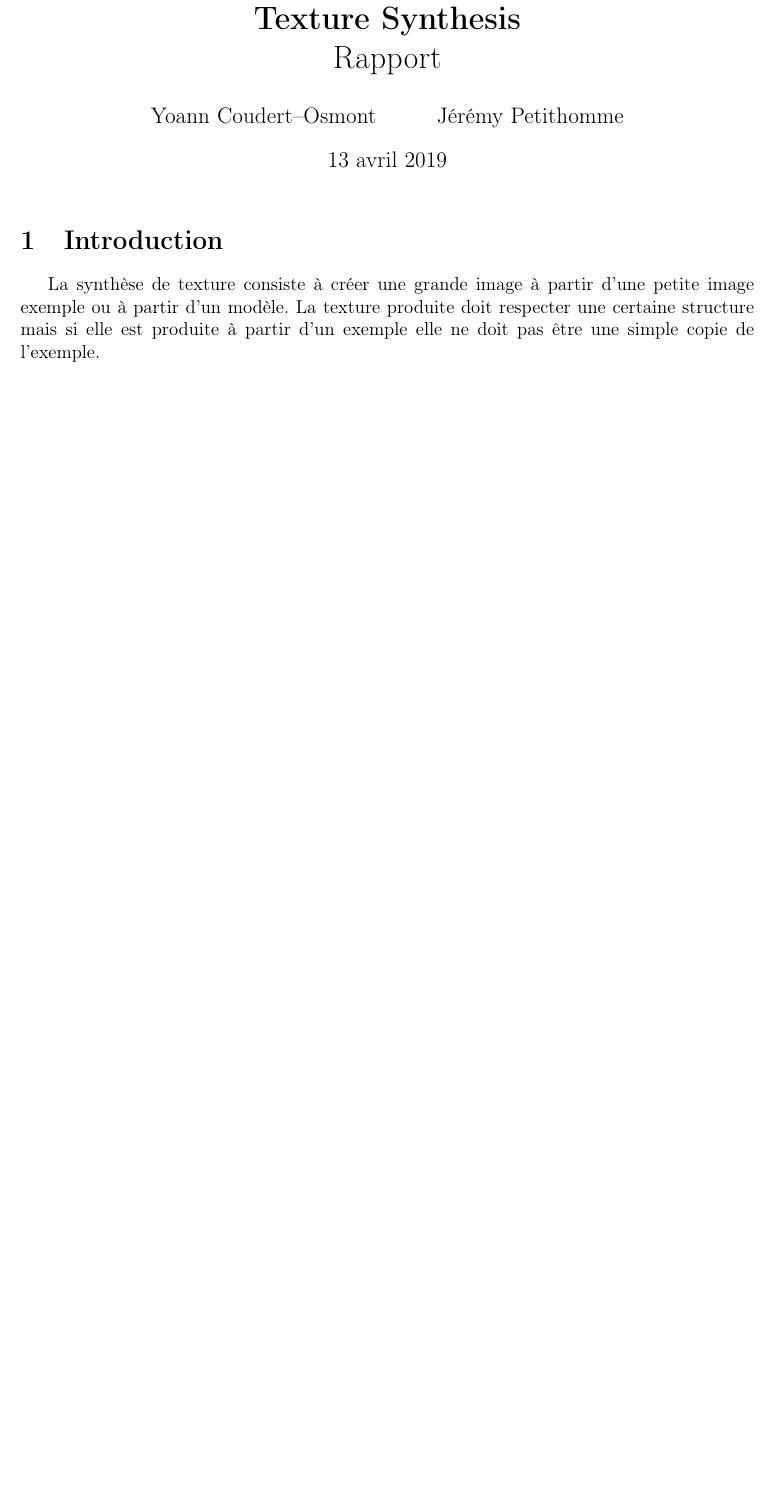
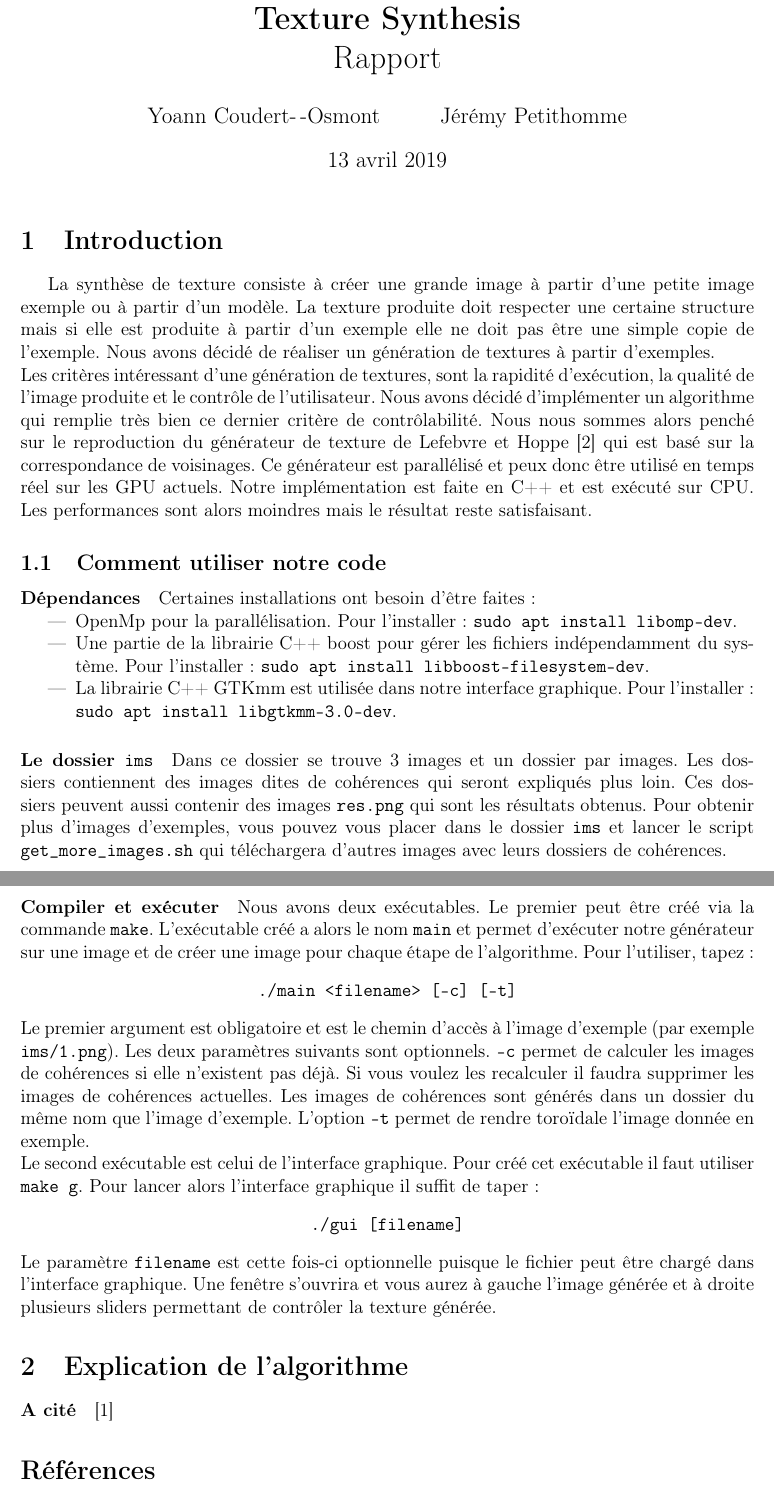
Before and after one commit to Nanored4498/Texture-Synthesis, a LaTeX document (report/report.tex): part of the page before the commit and two parts of pages 1 and 2 of 2 after it, the two joined at a grey line, cut so that both start at the same text, the shorter picture padded with empty space. Compiled offline with pdfLaTeX.

Commit message:
beggining of report

```diff
--- a/report/report.tex
+++ b/report/report.tex
@@ -11,7 +11,7 @@
 	Rapport
 }
 \author{
-	Yoann Coudert--Osmont
+	Yoann Coudert-\,-Osmont
 	\and
 	Jérémy Petithomme
 }
@@ -22,4 +22,35 @@
 
 \section{Introduction}
 
-La synthèse de texture consiste à créer une grande image à partir d'une petite image exemple ou à partir d'un modèle. La texture produite doit respecter une certaine structure mais si elle est produite à partir d'un exemple elle ne doit pas être une simple copie de l'exemple.
+La synthèse de texture consiste à créer une grande image à partir d'une petite image exemple ou à partir d'un modèle. La texture produite doit respecter une certaine structure mais si elle est produite à partir d'un exemple elle ne doit pas être une simple copie de l'exemple. Nous avons décidé de réaliser un génération de textures à partir d'exemples. \\
+Les critères intéressant d'une génération de textures, sont la rapidité d'exécution, la qualité de l'image produite et le contrôle de l'utilisateur. Nous avons décidé d'implémenter un algorithme qui remplie très bien ce dernier critère de contrôlabilité. Nous nous sommes alors penché sur le reproduction du générateur de texture de Lefebvre et Hoppe \cite{Lef++} qui est basé sur la correspondance de voisinages. Ce générateur est parallélisé et peux donc être utilisé en temps réel sur les GPU actuels. Notre implémentation est faite en C++ et est exécuté sur CPU. Les performances sont alors moindres mais le résultat reste satisfaisant.
+
+\subsection{Comment utiliser notre code}
+
+\paragraph{Dépendances}
+Certaines installations ont besoin d'être faites :
+\begin{itemize}
+	\item OpenMp pour la parallélisation. Pour l'installer : \verb|sudo apt install libomp-dev|.
+	\item Une partie de la librairie C++ boost pour gérer les fichiers indépendamment du système. Pour l'installer : \verb|sudo apt install libboost-filesystem-dev|.
+	\item La librairie C++ GTKmm est utilisée dans notre interface graphique. Pour l'installer : \verb|sudo apt install libgtkmm-3.0-dev|.
+\end{itemize}
+
+\paragraph{Le dossier \texttt{ims}}
+Dans ce dossier se trouve 3 images et un dossier par images. Les dossiers contiennent des images dites de cohérences qui seront expliqués plus loin. Ces dossiers peuvent aussi contenir des images \verb|res.png| qui sont les résultats obtenus. Pour obtenir plus d'images d'exemples, vous pouvez vous placer dans le dossier \verb|ims| et lancer le script \verb|get_more_images.sh| qui téléchargera d'autres images avec leurs dossiers de cohérences.
+
+\paragraph{Compiler et exécuter}
+Nous avons deux exécutables. Le premier peut être créé via la commande \verb|make|. L'exécutable créé a alors le nom \verb|main| et permet d'exécuter notre générateur sur une image et de créer une image pour chaque étape de l'algorithme. Pour l'utiliser, tapez :
+\begin{center}
+	\texttt{./main <filename> [-c] [-t]}
+\end{center}
+Le premier argument est obligatoire et est le chemin d'accès à l'image d'exemple (par exemple \verb|ims/1.png|). Les deux paramètres suivants sont optionnels. \verb|-c| permet de calculer les images de cohérences si elle n'existent pas déjà. Si vous voulez les recalculer il faudra supprimer les images de cohérences actuelles. Les images de cohérences sont générés dans un dossier du même nom que l'image d'exemple. L'option \verb|-t| permet de rendre toroïdale l'image donnée en exemple. \\
+Le second exécutable est celui de l'interface graphique. Pour créé cet exécutable il faut utiliser \verb|make g|. Pour lancer alors l'interface graphique il suffit de taper :
+\begin{center}
+	\verb|./gui [filename]|
+\end{center}
+Le paramètre \verb|filename| est cette fois-ci optionnelle puisque le fichier peut être chargé dans l'interface graphique. Une fenêtre s'ouvrira et vous aurez à gauche l'image générée et à droite plusieurs sliders permettant de contrôler la texture générée.
+
+\section{Explication de l'algorithme}
+
+\paragraph{A cité}
+\cite{Ary++}
```
Also changed, not shown: report/bib.bib (added, +35 -0 lines), README.md, report/report.tex (6 more changed lines), 2 other files.
